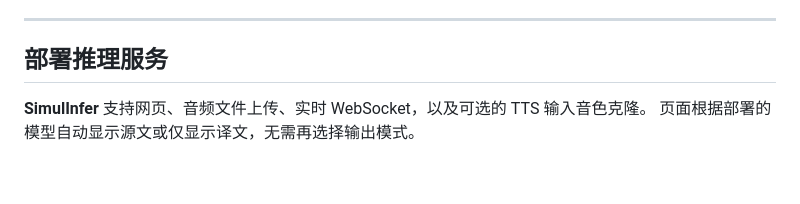
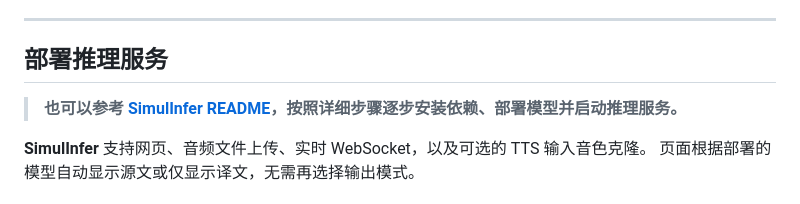
Before and after one commit to Tencent-Hunyuan/Hy-SimulMT, a Markdown page: README.zh-CN.md, the part around the change. Rendered like a GitHub page; blank space fills up the shorter version.

Commit message:
Highlight step-by-step SimulInfer installation guides

```diff
--- a/README.zh-CN.md
+++ b/README.zh-CN.md
@@ -192,6 +192,8 @@ https://github.com/user-attachments/assets/466a64c2-787b-4ade-8f22-576a2d31edac
 
 ## 部署推理服务
 
+> **也可以参考 [SimulInfer README](SimulInfer/README.zh-CN.md)，按照详细步骤逐步安装依赖、部署模型并启动推理服务。**
+
 **SimulInfer** 支持网页、音频文件上传、实时 WebSocket，以及可选的 TTS 输入音色克隆。
 页面根据部署的模型自动显示源文或仅显示译文，无需再选择输出模式。
 
```
Also changed, not shown: README.md (+2 -0 lines).
